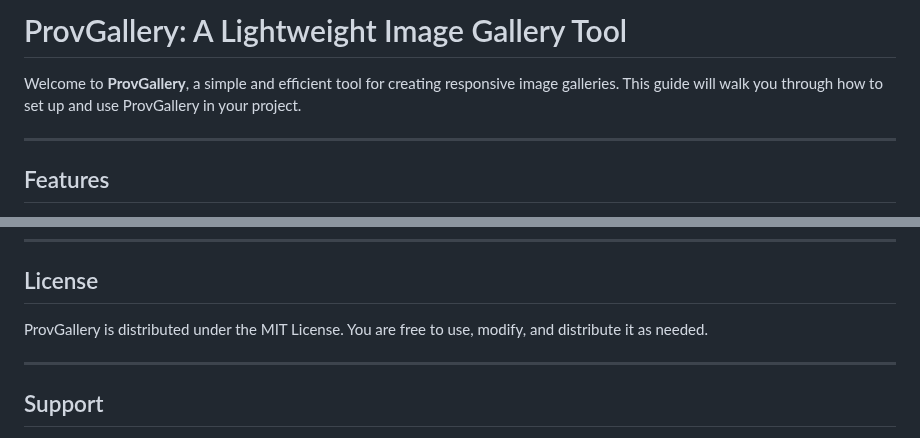
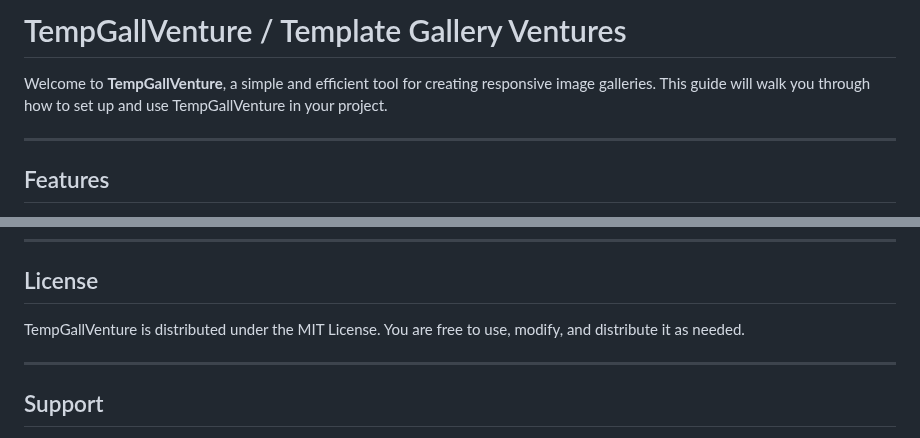
Before and after one commit to Cebucoder/tempgallventure, a Markdown page: README.md, 2 parts joined by grey strips. Drawn GitHub-style.

```diff
--- a/README.md
+++ b/README.md
@@ -1,6 +1,6 @@
-# ProvGallery: A Lightweight Image Gallery Tool
+# TempGallVenture / Template Gallery Ventures
 
-Welcome to **ProvGallery**, a simple and efficient tool for creating responsive image galleries. This guide will walk you through how to set up and use ProvGallery in your project.
+Welcome to **TempGallVenture**, a simple and efficient tool for creating responsive image galleries. This guide will walk you through how to set up and use TempGallVenture in your project.
 
 ---
 
@@ -115,7 +120,7 @@ Paste the following HTML into your project and modify the `src` attribute of the
 ---
 
 ## License
-ProvGallery is distributed under the MIT License. You are free to use, modify, and distribute it as needed.
+TempGallVenture is distributed under the MIT License. You are free to use, modify, and distribute it as needed.
 
 ---
 
```
Also changed, not shown: other parts of README.md (+7 -2 lines).
